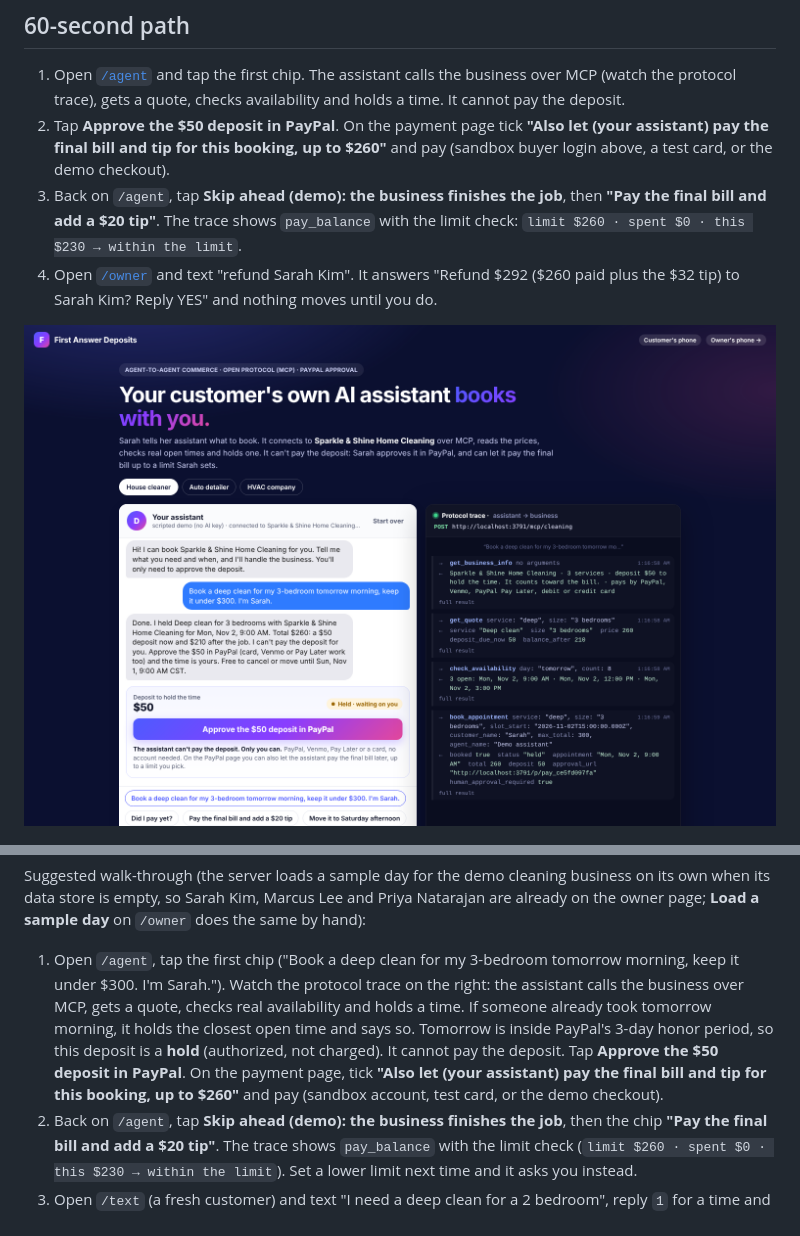
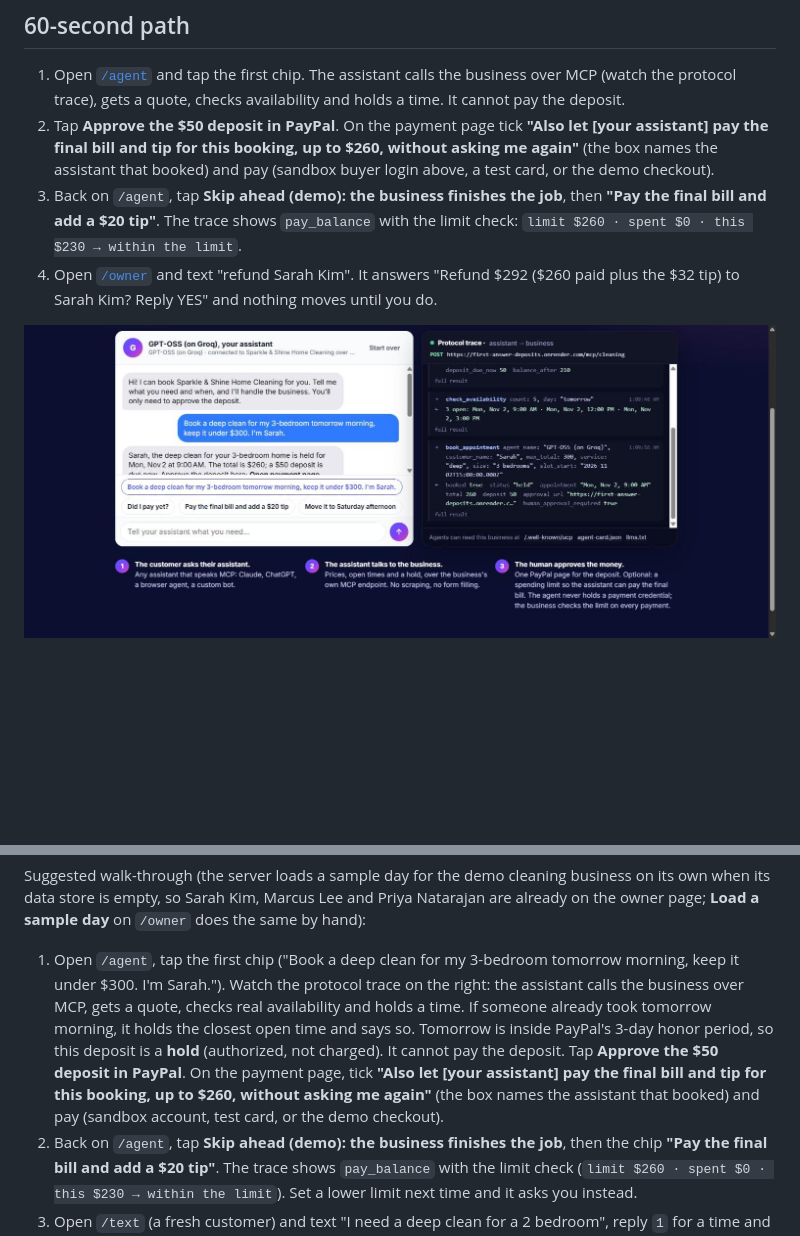
Before and after one commit to firstanswerhq/first-answer-deposits, a Markdown page: README.md, 2 parts joined by grey strips. Rendered like a GitHub page; pictures changed too: docs/screenshots/01-agent-trace.png; blank space fills up the shorter version.

Commit message:
Status line says 'sandbox demo, no real money' instead of 'connected · live'; README quotes the real limit checkbox; agent screenshot taken on the live Render demo (GPT-OSS on Groq, real hold)
Co-Authored-By: Claude Fable 5.1 <noreply@anthropic.com>
Claude-Session: https://claude.ai/code/session_01HUSseLV9L3fPVtWv31s9pU

```diff
--- a/README.md
+++ b/README.md
@@ -13,7 +13,7 @@ Built for the [PayPal AI Hackathon](https://paypalaihackathon.devpost.com/). Run
 ## 60-second path
 
 1. Open [`/agent`](https://first-answer-deposits.onrender.com/agent) and tap the first chip. The assistant calls the business over MCP (watch the protocol trace), gets a quote, checks availability and holds a time. It cannot pay the deposit.
-2. Tap **Approve the $50 deposit in PayPal**. On the payment page tick **"Also let (your assistant) pay the final bill and tip for this booking, up to $260"** and pay (sandbox buyer login above, a test card, or the demo checkout).
+2. Tap **Approve the $50 deposit in PayPal**. On the payment page tick **"Also let [your assistant] pay the final bill and tip for this booking, up to $260, without asking me again"** (the box names the assistant that booked) and pay (sandbox buyer login above, a test card, or the demo checkout).
 3. Back on `/agent`, tap **Skip ahead (demo): the business finishes the job**, then **"Pay the final bill and add a $20 tip"**. The trace shows `pay_balance` with the limit check: `limit $260 · spent $0 · this $230 → within the limit`.
 4. Open [`/owner`](https://first-answer-deposits.onrender.com/owner) and text "refund Sarah Kim". It answers "Refund $292 ($260 paid plus the $32 tip) to Sarah Kim? Reply YES" and nothing moves until you do.
 
@@ -62,7 +62,7 @@ All paths below are on the live demo, for example `https://first-answer-deposits
 
 Suggested walk-through (the server loads a sample day for the demo cleaning business on its own when its data store is empty, so Sarah Kim, Marcus Lee and Priya Natarajan are already on the owner page; **Load a sample day** on `/owner` does the same by hand):
 
-1. Open `/agent`, tap the first chip ("Book a deep clean for my 3-bedroom tomorrow morning, keep it under $300. I'm Sarah."). Watch the protocol trace on the right: the assistant calls the business over MCP, gets a quote, checks real availability and holds a time. If someone already took tomorrow morning, it holds the closest open time and says so. Tomorrow is inside PayPal's 3-day honor period, so this deposit is a **hold** (authorized, not charged). It cannot pay the deposit. Tap **Approve the $50 deposit in PayPal**. On the payment page, tick **"Also let (your assistant) pay the final bill and tip for this booking, up to $260"** and pay (sandbox account, test card, or the demo checkout).
+1. Open `/agent`, tap the first chip ("Book a deep clean for my 3-bedroom tomorrow morning, keep it under $300. I'm Sarah."). Watch the protocol trace on the right: the assistant calls the business over MCP, gets a quote, checks real availability and holds a time. If someone already took tomorrow morning, it holds the closest open time and says so. Tomorrow is inside PayPal's 3-day honor period, so this deposit is a **hold** (authorized, not charged). It cannot pay the deposit. Tap **Approve the $50 deposit in PayPal**. On the payment page, tick **"Also let [your assistant] pay the final bill and tip for this booking, up to $260, without asking me again"** (the box names the assistant that booked) and pay (sandbox account, test card, or the demo checkout).
 2. Back on `/agent`, tap **Skip ahead (demo): the business finishes the job**, then the chip **"Pay the final bill and add a $20 tip"**. The trace shows `pay_balance` with the limit check (`limit $260 · spent $0 · this $230 → within the limit`). Set a lower limit next time and it asks you instead.
 3. Open `/text` (a fresh customer) and text "I need a deep clean for a 2 bedroom", reply `1` for a time and your first name: now a booking exists. Then text "Can we do Saturday instead?" and pick a number: the time moves and the deposit moves with it. On the payment page, try "Is this refundable?", **Split it** or "Email me an invoice".
 4. Open `/owner`. The sample day is already there (**Reset demo** clears what you made here plus the sample day and loads a fresh one; other visitors' bookings, and anything with an open PayPal order, invoice or hold, are left alone). Text "who owes me?", "what's on tomorrow?", "refund Sarah Kim" (it asks "Refund $292 ($260 paid plus the $32 tip) to Sarah Kim? Reply YES" first; a plain "refund Sarah" gets "Which Sarah?" once your own Sarah from step 1 is booked), "done at Marcus" (his job is still ahead, so it asks before billing), "how did we do this week?". On a booking with captured money (not a deposit still on hold), **Test a dispute** (demo servers only) shows the AI sending the evidence file.
```
Also changed, not shown: 1 other file.
